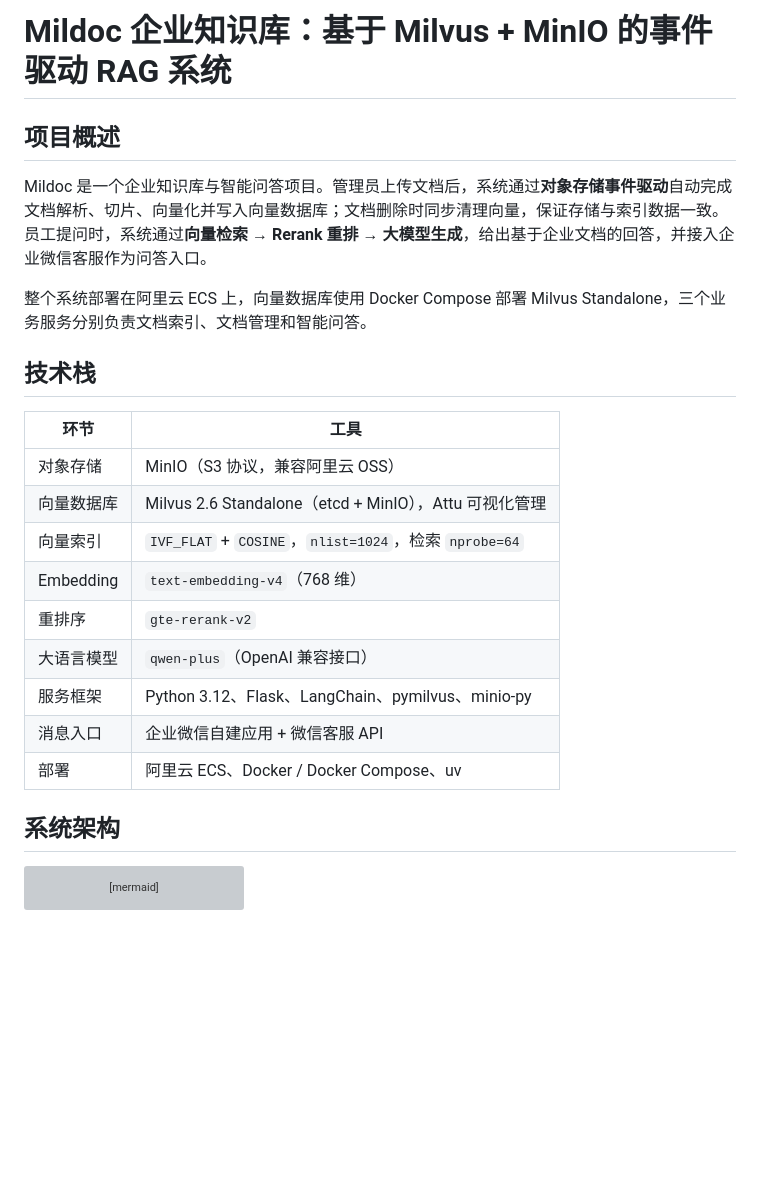
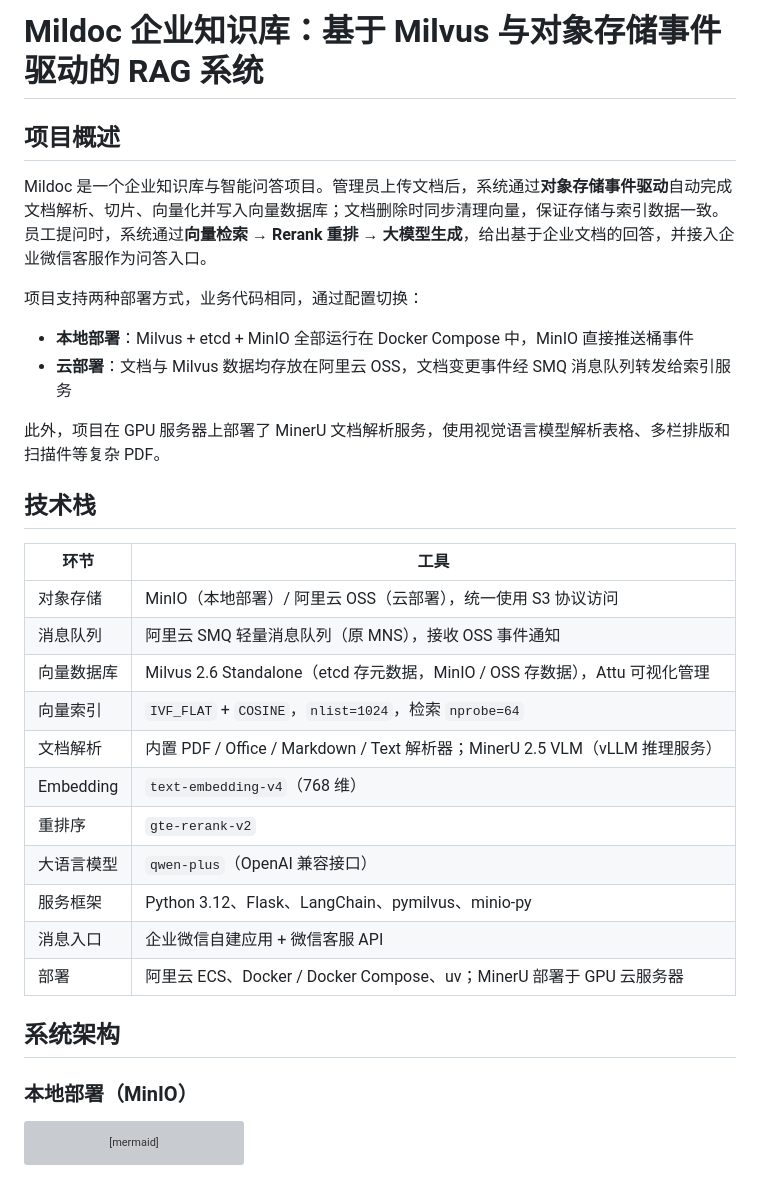
Before and after one commit to JingweiYang-Nina/mildoc-rag-wxkf, a Markdown page: README.md, the part around one of its changes. Drawn GitHub-style; blank space fills up the shorter version; grey boxes are pictures that could not be loaded.

````diff
--- a/README.md
+++ b/README.md
@@ -1,26 +1,35 @@
-# Mildoc 企业知识库：基于 Milvus + MinIO 的事件驱动 RAG 系统
+# Mildoc 企业知识库：基于 Milvus 与对象存储事件驱动的 RAG 系统
 
 ## 项目概述
 
 Mildoc 是一个企业知识库与智能问答项目。管理员上传文档后，系统通过**对象存储事件驱动**自动完成文档解析、切片、向量化并写入向量数据库；文档删除时同步清理向量，保证存储与索引数据一致。员工提问时，系统通过**向量检索 → Rerank 重排 → 大模型生成**，给出基于企业文档的回答，并接入企业微信客服作为问答入口。
 
-整个系统部署在阿里云 ECS 上，向量数据库使用 Docker Compose 部署 Milvus Standalone，三个业务服务分别负责文档索引、文档管理和智能问答。
+项目支持两种部署方式，业务代码相同，通过配置切换：
+
+- **本地部署**：Milvus + etcd + MinIO 全部运行在 Docker Compose 中，MinIO 直接推送桶事件
+- **云部署**：文档与 Milvus 数据均存放在阿里云 OSS，文档变更事件经 SMQ 消息队列转发给索引服务
+
+此外，项目在 GPU 服务器上部署了 MinerU 文档解析服务，使用视觉语言模型解析表格、多栏排版和扫描件等复杂 PDF。
 
 ## 技术栈
 
 | 环节 | 工具 |
 |---|---|
-| 对象存储 | MinIO（S3 协议，兼容阿里云 OSS） |
-| 向量数据库 | Milvus 2.6 Standalone（etcd + MinIO），Attu 可视化管理 |
+| 对象存储 | MinIO（本地部署）/ 阿里云 OSS（云部署），统一使用 S3 协议访问 |
+| 消息队列 | 阿里云 SMQ 轻量消息队列（原 MNS），接收 OSS 事件通知 |
+| 向量数据库 | Milvus 2.6 Standalone（etcd 存元数据，MinIO / OSS 存数据），Attu 可视化管理 |
 | 向量索引 | `IVF_FLAT` + `COSINE`，`nlist=1024`，检索 `nprobe=64` |
+| 文档解析 | 内置 PDF / Office / Markdown / Text 解析器；MinerU 2.5 VLM（vLLM 推理服务） |
 | Embedding | `text-embedding-v4`（768 维） |
 | 重排序 | `gte-rerank-v2` |
 | 大语言模型 | `qwen-plus`（OpenAI 兼容接口） |
 | 服务框架 | Python 3.12、Flask、LangChain、pymilvus、minio-py |
 | 消息入口 | 企业微信自建应用 + 微信客服 API |
-| 部署 | 阿里云 ECS、Docker / Docker Compose、uv |
+| 部署 | 阿里云 ECS、Docker / Docker Compose、uv；MinerU 部署于 GPU 云服务器 |
 
 ## 系统架构
+
+### 本地部署（MinIO）
 
 ```mermaid
 flowchart LR
````
Also changed, not shown: other parts of README.md (+78 -13 lines).
